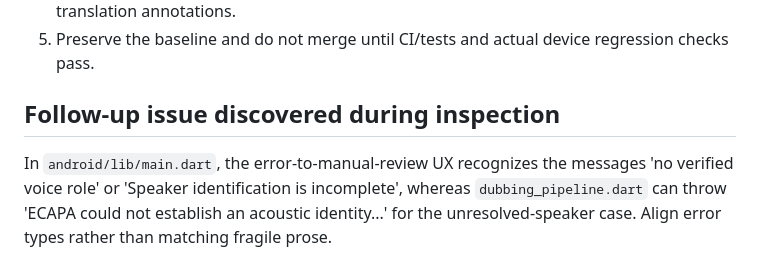
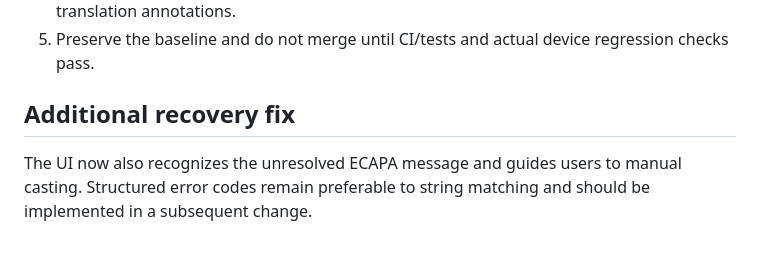
Before and after one commit to parikshitupadhyay2007-lab/Ai-dubbing-studio, a Markdown page: docs/recovery/PHASE_0_AUDIT.md, the part around the change. GitHub-like rendering.

Commit message:
Update audit with ECAPA recovery UX fix

```diff
--- a/docs/recovery/PHASE_0_AUDIT.md
+++ b/docs/recovery/PHASE_0_AUDIT.md
@@ -32,5 +32,5 @@ Work branch: `recovery/phase-0-audit`. Do not treat a successful APK build as ev
 4. Establish a fixed, lawful 30-second reference fixture and expected transcript, speaker and translation annotations.
 5. Preserve the baseline and do not merge until CI/tests and actual device regression checks pass.
 
-## Follow-up issue discovered during inspection
-In `android/lib/main.dart`, the error-to-manual-review UX recognizes the messages 'no verified voice role' or 'Speaker identification is incomplete', whereas `dubbing_pipeline.dart` can throw 'ECAPA could not establish an acoustic identity...' for the unresolved-speaker case. Align error types rather than matching fragile prose.
+## Additional recovery fix
+The UI now also recognizes the unresolved ECAPA message and guides users to manual casting. Structured error codes remain preferable to string matching and should be implemented in a subsequent change.
```
